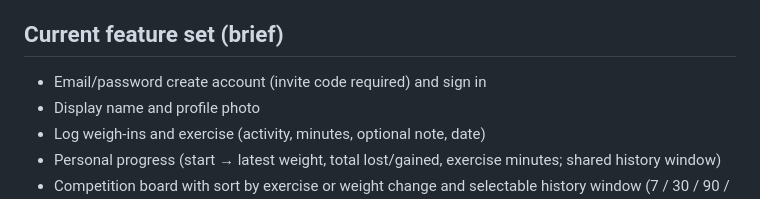
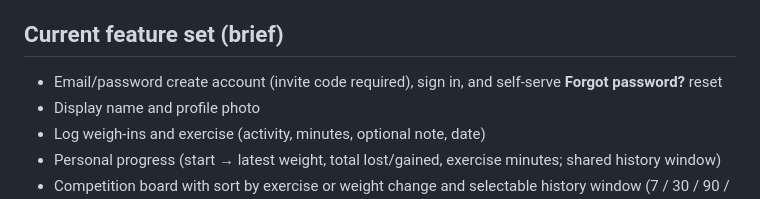
Before and after one commit to dodgees/dodgees.github.io, a Markdown page: family-fit/GAPS.md, the part around the change. GitHub-like rendering.

Commit message:
no-mistakes(document): Align GAPS feature set with password reset

```diff
--- a/family-fit/GAPS.md
+++ b/family-fit/GAPS.md
@@ -5,7 +5,7 @@ This is not a roadmap; it is a frank inventory of missing functionality relative
 
 ## Current feature set (brief)
 
-- Email/password create account (invite code required) and sign in
+- Email/password create account (invite code required), sign in, and self-serve **Forgot password?** reset
 - Display name and profile photo
 - Log weigh-ins and exercise (activity, minutes, optional note, date)
 - Personal progress (start → latest weight, total lost/gained, exercise minutes; shared history window)
```
